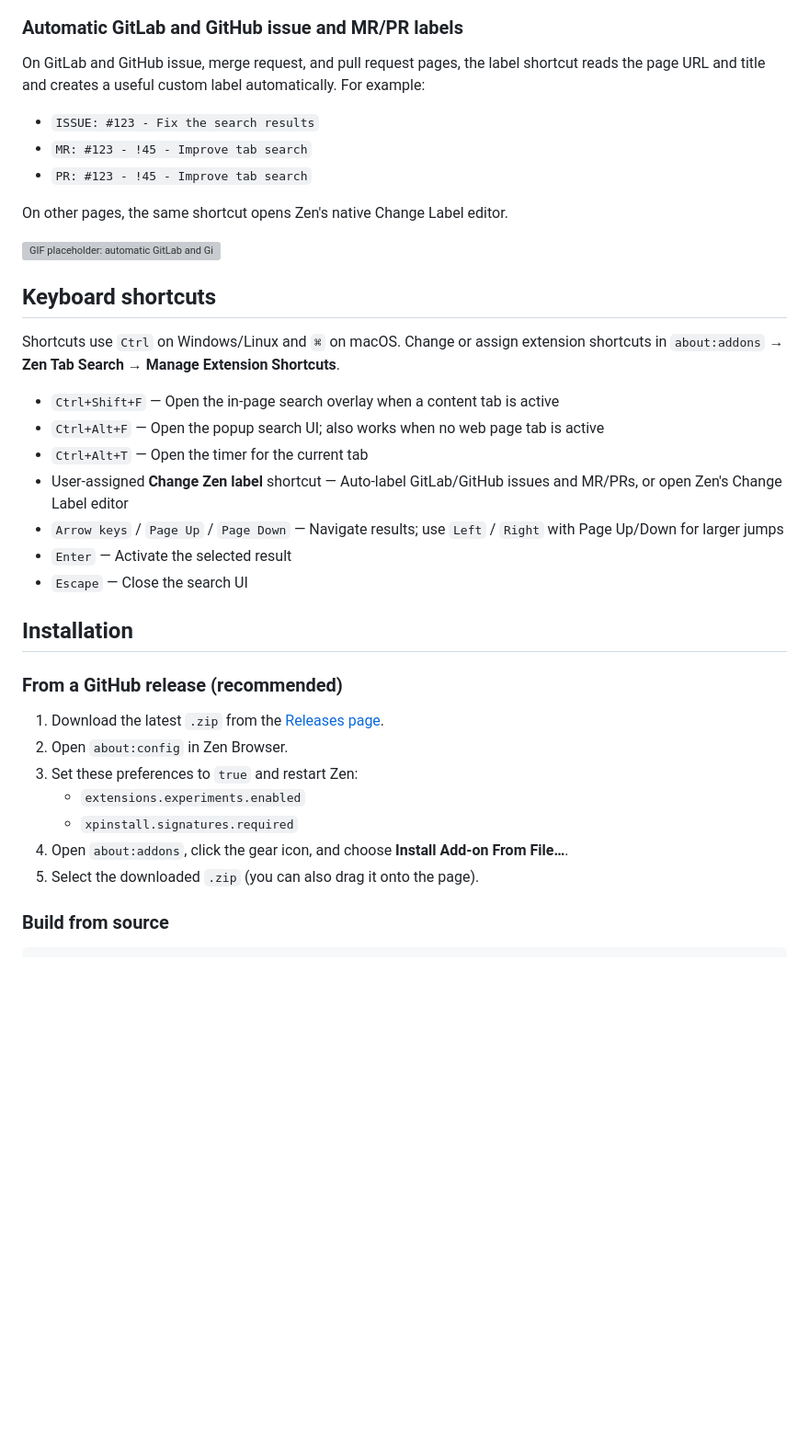
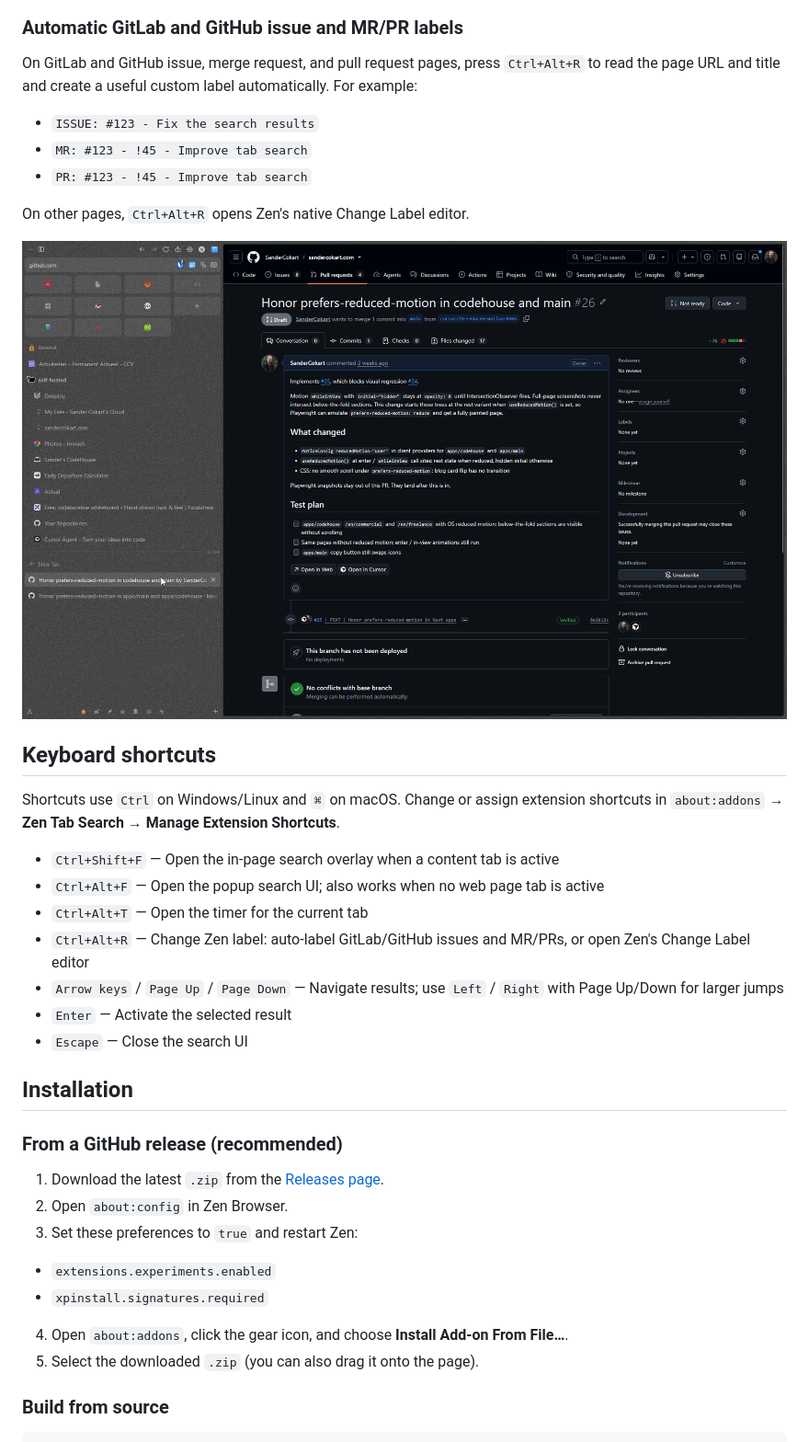
Before and after one commit to SanderCokart/Zen-Tab-Search-Anytime-and-Anywhere, a Markdown page: README.md, the part around one of its changes. Shown at 92% size. Rendered like a GitHub page; pictures changed too: docs/gifs/automatic-forge-labels.gif (added); blank space fills up the shorter version; grey boxes are pictures that could not be loaded.

Commit message:
docs: set Ctrl+Alt+R as default label shortcut and refresh demos
Document the new Change Zen label binding and include feature demo GIFs in the README.

```diff
--- a/README.md
+++ b/README.md
@@ -20,13 +26,13 @@ Set a timer on the current tab from the popup or keyboard shortcut. The remainin
 
 ### Automatic GitLab and GitHub issue and MR/PR labels
 
-On GitLab and GitHub issue, merge request, and pull request pages, the label shortcut reads the page URL and title and creates a useful custom label automatically. For example:
+On GitLab and GitHub issue, merge request, and pull request pages, press `Ctrl+Alt+R` to read the page URL and title and create a useful custom label automatically. For example:
 
 - `ISSUE: #123 - Fix the search results`
 - `MR: #123 - !45 - Improve tab search`
 - `PR: #123 - !45 - Improve tab search`
 
-On other pages, the same shortcut opens Zen's native Change Label editor.
+On other pages, `Ctrl+Alt+R` opens Zen's native Change Label editor.
 
 ![GIF placeholder: automatic GitLab and GitHub issue/MR/PR labels](docs/gifs/automatic-forge-labels.gif)
 
@@ -37,22 +43,28 @@ Shortcuts use `Ctrl` on Windows/Linux and `⌘` on macOS. Change or assign exten
 - `Ctrl+Shift+F` — Open the in-page search overlay when a content tab is active
 - `Ctrl+Alt+F` — Open the popup search UI; also works when no web page tab is active
 - `Ctrl+Alt+T` — Open the timer for the current tab
-- User-assigned **Change Zen label** shortcut — Auto-label GitLab/GitHub issues and MR/PRs, or open Zen's Change Label editor
+- `Ctrl+Alt+R` — Change Zen label: auto-label GitLab/GitHub issues and MR/PRs, or open Zen's Change Label editor
 - `Arrow keys` / `Page Up` / `Page Down` — Navigate results; use `Left` / `Right` with Page Up/Down for larger jumps
 - `Enter` — Activate the selected result
 - `Escape` — Close the search UI
 
+
+
 ## Installation
+
+
 
 ### From a GitHub release (recommended)
 
 1. Download the latest `.zip` from the [Releases page](https://github.com/SanderCokart/Zen-Tab-Search-Anytime-and-Anywhere/releases).
 2. Open `about:config` in Zen Browser.
 3. Set these preferences to `true` and restart Zen:
-   - `extensions.experiments.enabled`
-   - `xpinstall.signatures.required`
+  - `extensions.experiments.enabled`
+  - `xpinstall.signatures.required`
 4. Open `about:addons`, click the gear icon, and choose **Install Add-on From File…**.
 5. Select the downloaded `.zip` (you can also drag it onto the page).
+
+
 
 ### Build from source
 
```
Also changed, not shown: other parts of README.md (+15 -3 lines), docs/gifs/tab-timers-2.gif (added), docs/gifs/tab-timers.gif (added), 1 other file.
